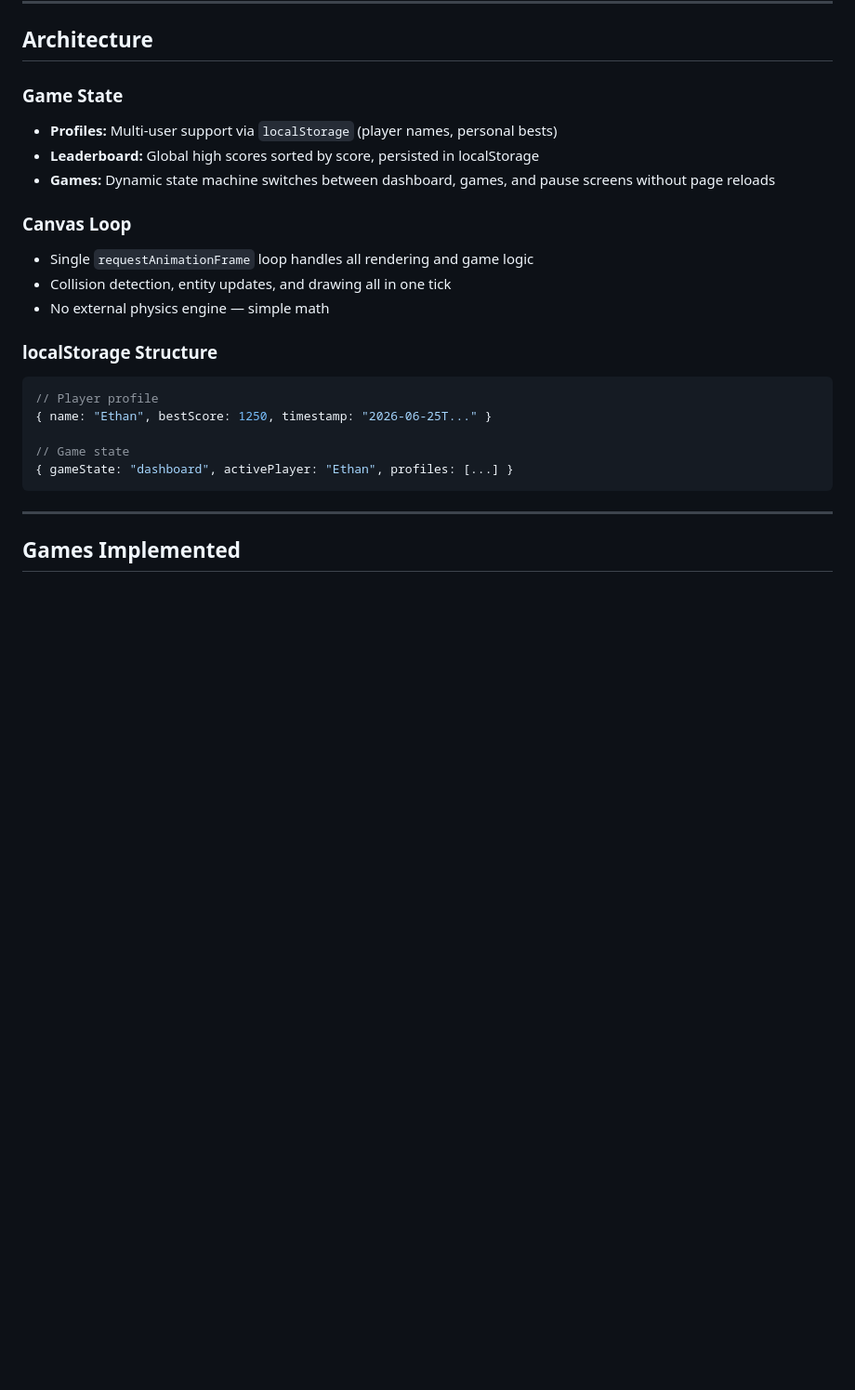
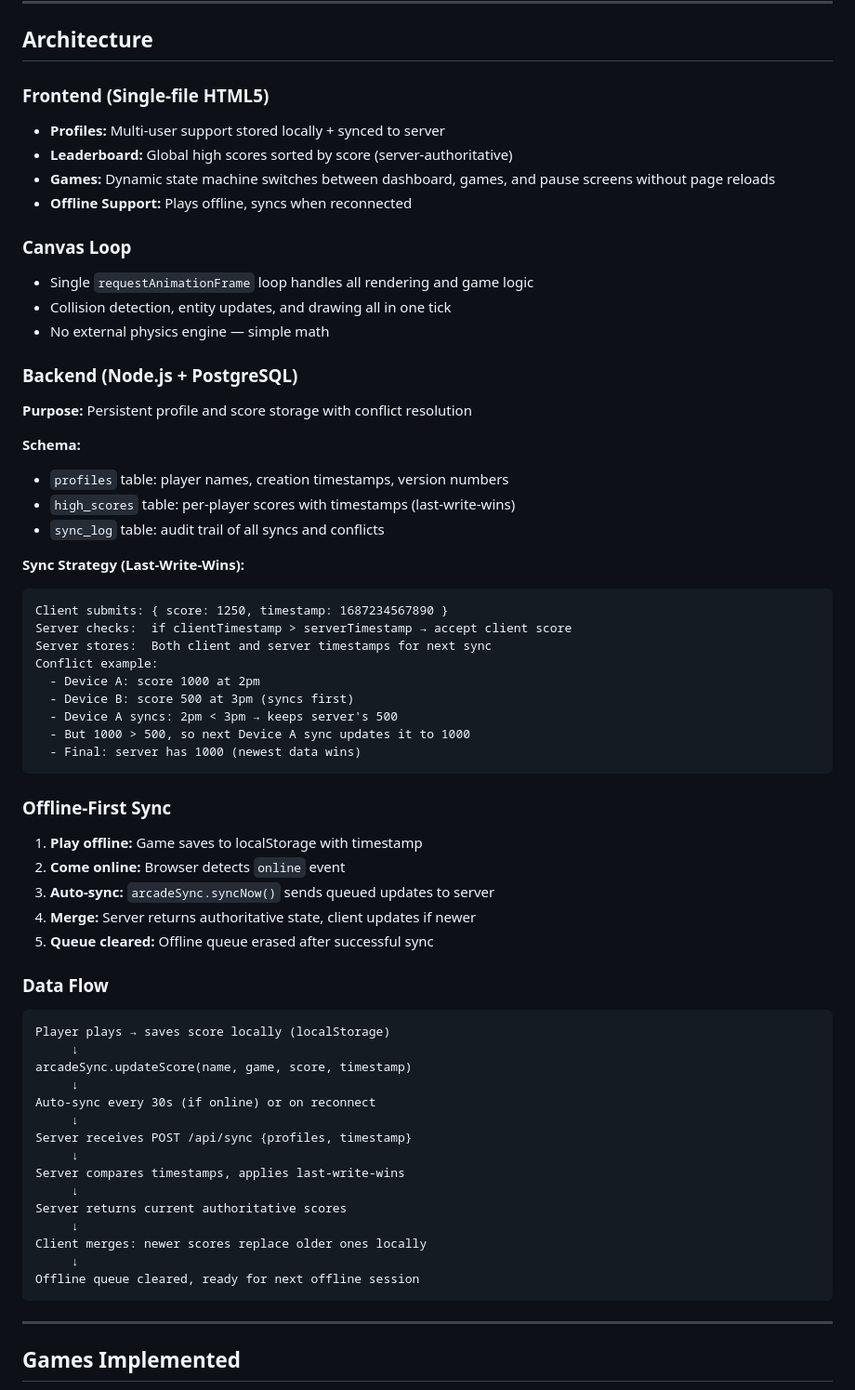
Before and after one commit to misselfampty-sudo/ethan_gaming, a Markdown page: CLAUDE.md, the part around one of its changes. Shown at 93% size. Drawn GitHub-style; blank space fills up the shorter version.

Commit message:
docs: add backend sync system architecture and deployment guide

````diff
--- a/CLAUDE.md
+++ b/CLAUDE.md
@@ -38,23 +38,62 @@ This is Ethan's retro games project built with single-file HTML5/Canvas. 100% of
 
 ## Architecture
 
-### Game State
-- **Profiles:** Multi-user support via `localStorage` (player names, personal bests)
-- **Leaderboard:** Global high scores sorted by score, persisted in localStorage
+### Frontend (Single-file HTML5)
+- **Profiles:** Multi-user support stored locally + synced to server
+- **Leaderboard:** Global high scores sorted by score (server-authoritative)
 - **Games:** Dynamic state machine switches between dashboard, games, and pause screens without page reloads
+- **Offline Support:** Plays offline, syncs when reconnected
 
 ### Canvas Loop
 - Single `requestAnimationFrame` loop handles all rendering and game logic
 - Collision detection, entity updates, and drawing all in one tick
 - No external physics engine — simple math
 
-### localStorage Structure
-```javascript
-// Player profile
-{ name: "Ethan", bestScore: 1250, timestamp: "2026-06-25T..." }
+### Backend (Node.js + PostgreSQL)
+**Purpose:** Persistent profile and score storage with conflict resolution
 
-// Game state
-{ gameState: "dashboard", activePlayer: "Ethan", profiles: [...] }
+**Schema:**
+- `profiles` table: player names, creation timestamps, version numbers
+- `high_scores` table: per-player scores with timestamps (last-write-wins)
+- `sync_log` table: audit trail of all syncs and conflicts
+
+**Sync Strategy (Last-Write-Wins):**
+```
+Client submits: { score: 1250, timestamp: 1687234567890 }
+Server checks:  if clientTimestamp > serverTimestamp → accept client score
+Server stores:  Both client and server timestamps for next sync
+Conflict example:
+  - Device A: score 1000 at 2pm
+  - Device B: score 500 at 3pm (syncs first)
+  - Device A syncs: 2pm < 3pm → keeps server's 500
+  - But 1000 > 500, so next Device A sync updates it to 1000
+  - Final: server has 1000 (newest data wins)
+```
+
+### Offline-First Sync
+1. **Play offline:** Game saves to localStorage with timestamp
+2. **Come online:** Browser detects `online` event
+3. **Auto-sync:** `arcadeSync.syncNow()` sends queued updates to server
+4. **Merge:** Server returns authoritative state, client updates if newer
+5. **Queue cleared:** Offline queue erased after successful sync
+
+### Data Flow
+```
+Player plays → saves score locally (localStorage)
+     ↓
+arcadeSync.updateScore(name, game, score, timestamp)
+     ↓
+Auto-sync every 30s (if online) or on reconnect
+     ↓
+Server receives POST /api/sync {profiles, timestamp}
+     ↓
+Server compares timestamps, applies last-write-wins
+     ↓
+Server returns current authoritative scores
+     ↓
+Client merges: newer scores replace older ones locally
+     ↓
+Offline queue cleared, ready for next offline session
 ```
 
 ---
````
Also changed, not shown: other parts of CLAUDE.md (+44 -3 lines).
